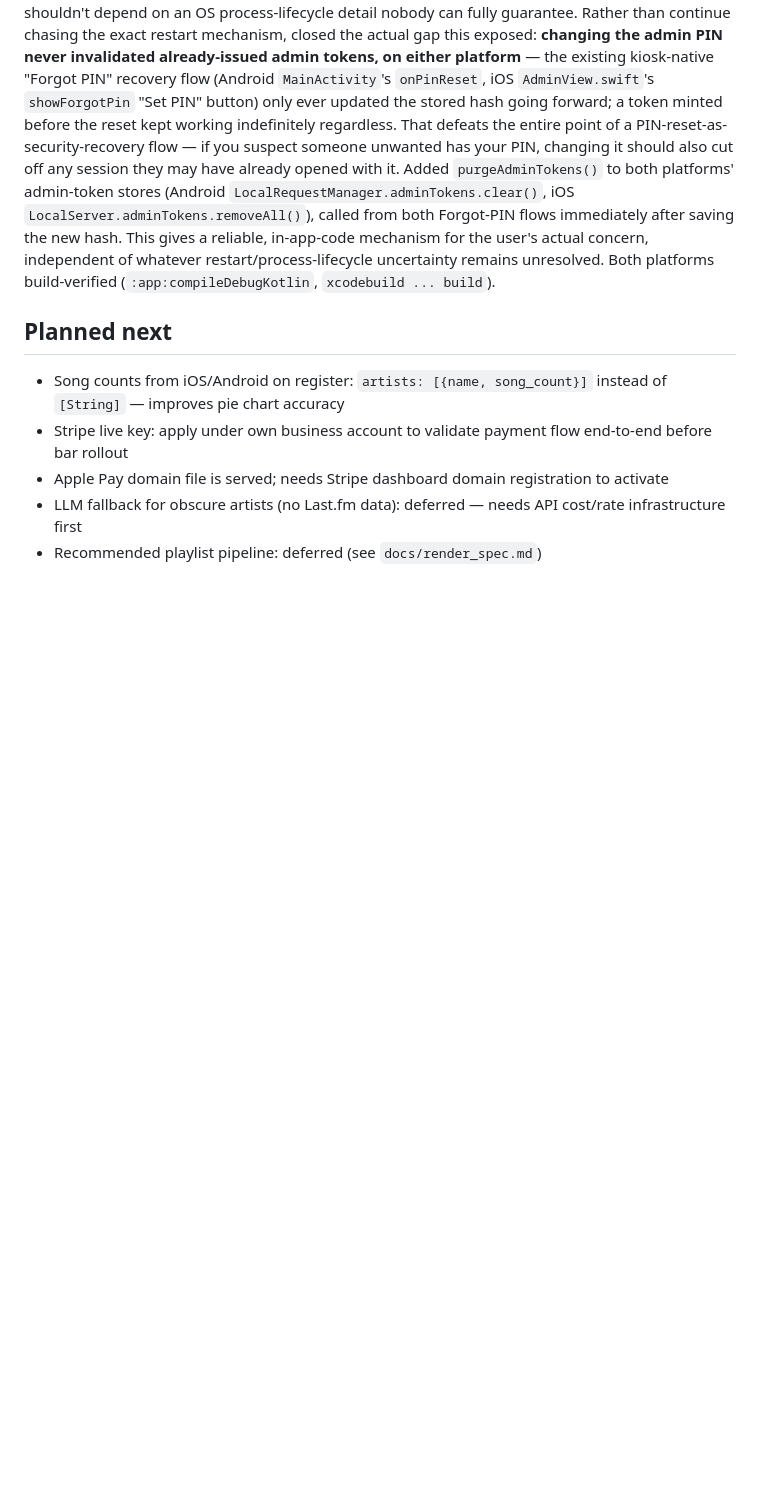
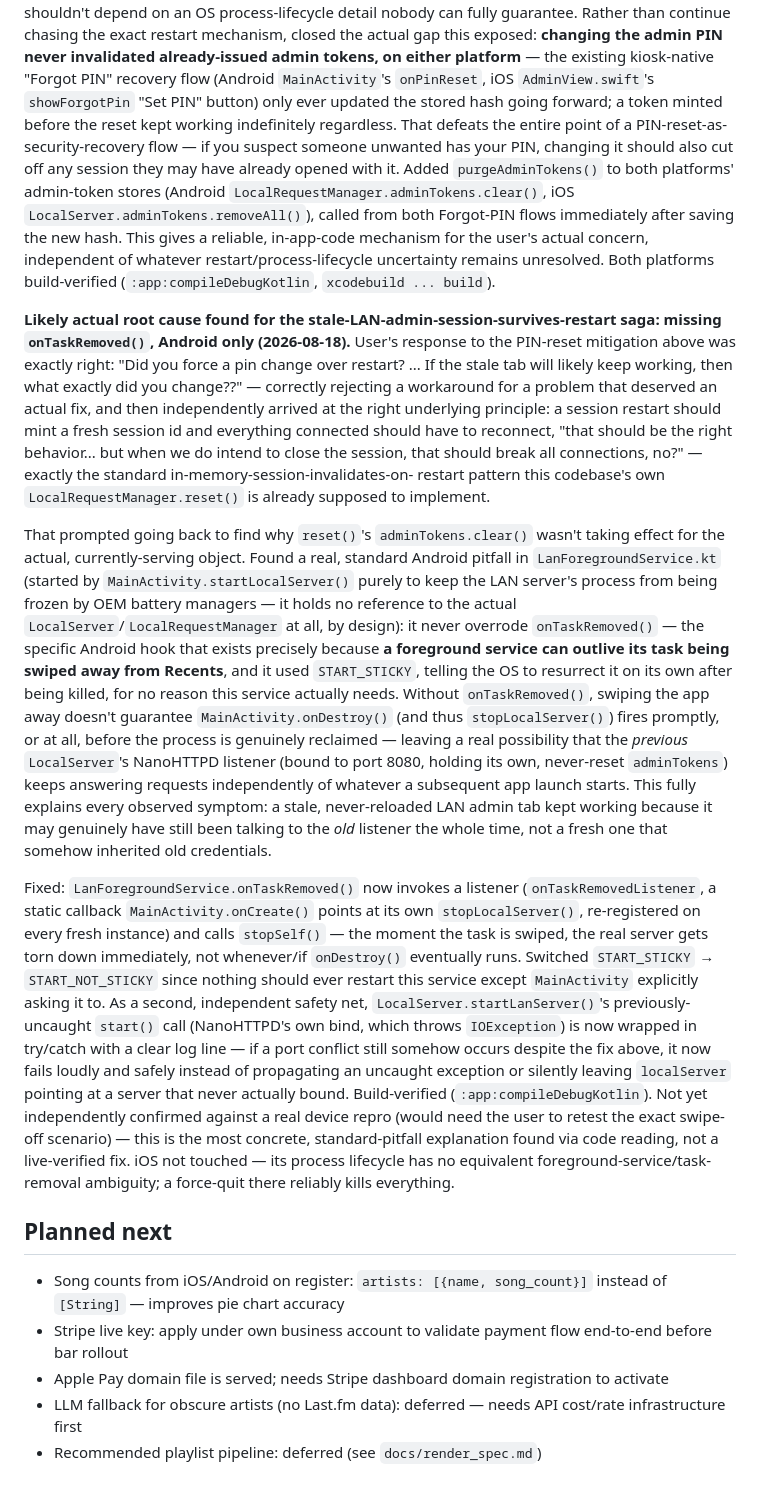
Before and after one commit to LaszloMarossy/jukebarweb, a Markdown page: CLAUDE.md, the part around the change. Drawn GitHub-style; blank space fills up the shorter version.

Commit message:
docs: document likely root-cause fix for stale LAN admin session on restart
Co-Authored-By: Claude Sonnet 5 <noreply@anthropic.com>

```diff
--- a/CLAUDE.md
+++ b/CLAUDE.md
@@ -2040,6 +2040,48 @@ mechanism for the user's actual concern, independent of whatever restart/process
 uncertainty remains unresolved. Both platforms build-verified
 (`:app:compileDebugKotlin`, `xcodebuild ... build`).
 
+**Likely actual root cause found for the stale-LAN-admin-session-survives-restart saga: missing**
+**`onTaskRemoved()`, Android only (2026-08-18).** User's response to the PIN-reset mitigation
+above was exactly right: "Did you force a pin change over restart? ... If the stale tab will
+likely keep working, then what exactly did you change??" — correctly rejecting a workaround for
+a problem that deserved an actual fix, and then independently arrived at the right underlying
+principle: a session restart should mint a fresh session id and everything connected should have
+to reconnect, "that should be the right behavior... but when we do intend to close the session,
+that should break all connections, no?" — exactly the standard in-memory-session-invalidates-on-
+restart pattern this codebase's own `LocalRequestManager.reset()` is already supposed to implement.
+
+That prompted going back to find why `reset()`'s `adminTokens.clear()` wasn't taking effect for
+the actual, currently-serving object. Found a real, standard Android pitfall in
+`LanForegroundService.kt` (started by `MainActivity.startLocalServer()` purely to keep the LAN
+server's process from being frozen by OEM battery managers — it holds no reference to the actual
+`LocalServer`/`LocalRequestManager` at all, by design): it never overrode `onTaskRemoved()` — the
+specific Android hook that exists precisely because **a foreground service can outlive its task
+being swiped away from Recents**, and it used `START_STICKY`, telling the OS to resurrect it on
+its own after being killed, for no reason this service actually needs. Without `onTaskRemoved()`,
+swiping the app away doesn't guarantee `MainActivity.onDestroy()` (and thus `stopLocalServer()`)
+fires promptly, or at all, before the process is genuinely reclaimed — leaving a real possibility
+that the *previous* `LocalServer`'s NanoHTTPD listener (bound to port 8080, holding its own,
+never-reset `adminTokens`) keeps answering requests independently of whatever a subsequent app
+launch starts. This fully explains every observed symptom: a stale, never-reloaded LAN admin tab
+kept working because it may genuinely have still been talking to the *old* listener the whole
+time, not a fresh one that somehow inherited old credentials.
+
+Fixed: `LanForegroundService.onTaskRemoved()` now invokes a listener (`onTaskRemovedListener`, a
+static callback `MainActivity.onCreate()` points at its own `stopLocalServer()`, re-registered on
+every fresh instance) and calls `stopSelf()` — the moment the task is swiped, the real server gets
+torn down immediately, not whenever/if `onDestroy()` eventually runs. Switched
+`START_STICKY` → `START_NOT_STICKY` since nothing should ever restart this service except
+`MainActivity` explicitly asking it to. As a second, independent safety net,
+`LocalServer.startLanServer()`'s previously-uncaught `start()` call (NanoHTTPD's own bind, which
+throws `IOException`) is now wrapped in try/catch with a clear log line — if a port conflict still
+somehow occurs despite the fix above, it now fails loudly and safely instead of propagating an
+uncaught exception or silently leaving `localServer` pointing at a server that never actually
+bound. Build-verified (`:app:compileDebugKotlin`). Not yet independently confirmed against a real
+device repro (would need the user to retest the exact swipe-off scenario) — this is the most
+concrete, standard-pitfall explanation found via code reading, not a live-verified fix. iOS not
+touched — its process lifecycle has no equivalent foreground-service/task-removal ambiguity; a
+force-quit there reliably kills everything.
+
 ## Planned next
 - Song counts from iOS/Android on register: `artists: [{name, song_count}]` instead of `[String]` — improves pie chart accuracy
 - Stripe live key: apply under own business account to validate payment flow end-to-end before bar rollout
```
Also changed, not shown: DECISIONS.md (+15 -0 lines), docs/full_system_test_plan.md (+6 -0 lines).
